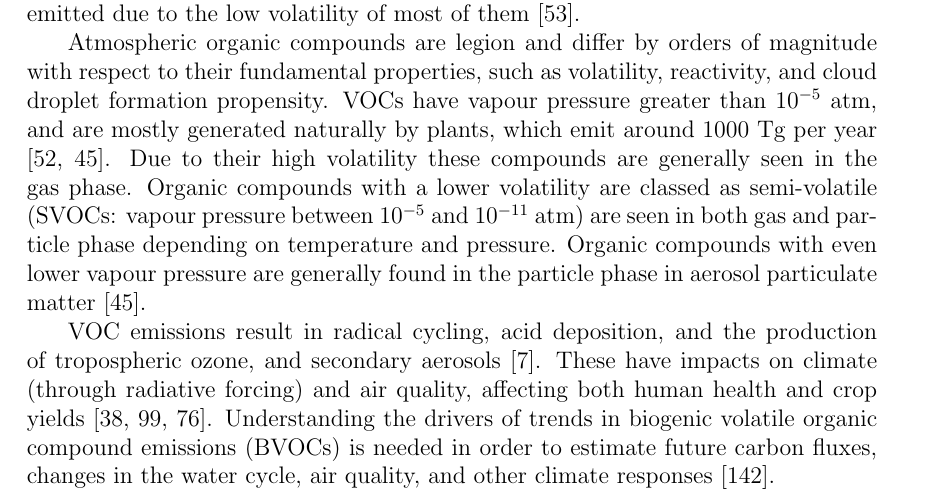
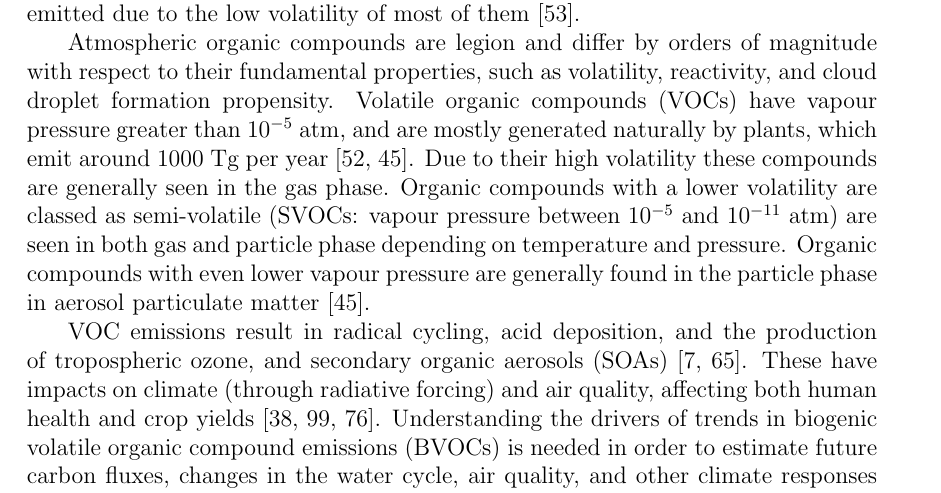
Before and after one commit to jibbals/thesis, a LaTeX thesis (thesis.tex, which reads Chapters/LitReview.tex): part of page 11 of 122, cut so that both start at the same text. Compiled offline with pdfLaTeX.

Commit message:
Soem more Kanikadou2005

```diff
--- a/Chapters/LitReview.tex
+++ b/Chapters/LitReview.tex
@@ -13,12 +13,12 @@
     Plants contain tens of thousands of organic compounds, it's likely that fewer than 40 are emitted due to the low volatility of most of them \citep{Guenther2000}.
 
     Atmospheric organic compounds are legion and differ by orders of magnitude with respect to their fundamental properties, such as volatility, reactivity, and cloud droplet formation propensity.
-    VOCs have vapour pressure greater than $10^{-5}$~atm, and are mostly generated naturally by plants, which emit around 1000~Tg per year \citep{Guenther1995, Glasius2016}.
+    Volatile organic compounds (VOCs) have vapour pressure greater than $10^{-5}$~atm, and are mostly generated naturally by plants, which emit around 1000~Tg per year \citep{Guenther1995, Glasius2016}.
     Due to their high volatility these compounds are generally seen in the gas phase.
     Organic compounds with a lower volatility are classed as semi-volatile (SVOCs: vapour pressure between $10^{-5}$ and $10^{-11}$~atm) are seen in both gas and particle phase depending on temperature and pressure.
     Organic compounds with even lower vapour pressure are generally found in the particle phase in aerosol particulate matter \citep{Glasius2016}.
 
-    VOC emissions result in radical cycling, acid deposition, and the production of tropospheric ozone, and secondary aerosols \citep{Atkinson2000}.
+    VOC emissions result in radical cycling, acid deposition, and the production of tropospheric ozone, and secondary organic aerosols (SOAs) \citep{Atkinson2000, Kanakidou2005}.
     These have impacts on climate (through radiative forcing) and air quality, affecting both human health and crop yields \citep{IPCC_Chapter2, Avnery2011, Lelieveld2015}.
     Understanding the drivers of trends in biogenic volatile organic compound emissions (BVOCs) is needed in order to estimate future carbon fluxes, changes in the water cycle, air quality, and other climate responses \citep{Yue2015}.
 
```
Also changed, not shown: Chapters/LitReview.tex (4 more changed lines).
